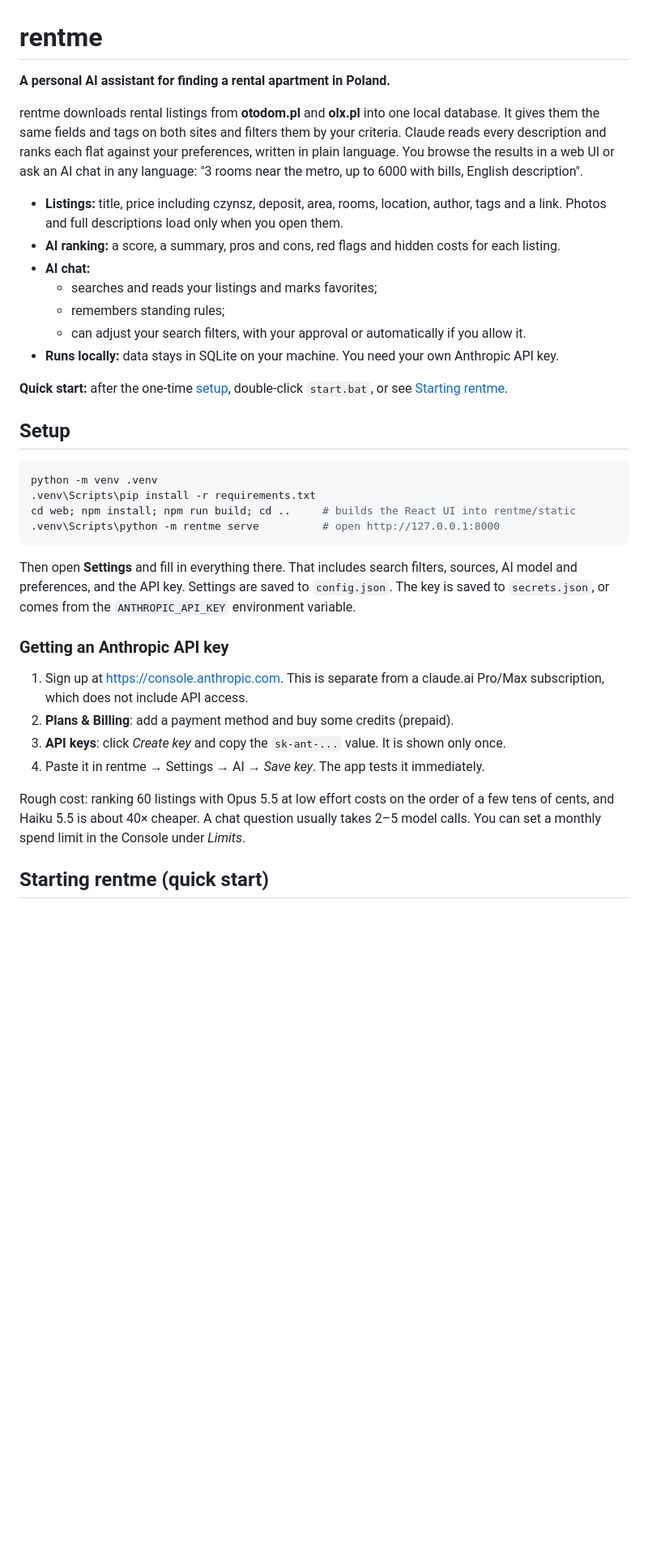
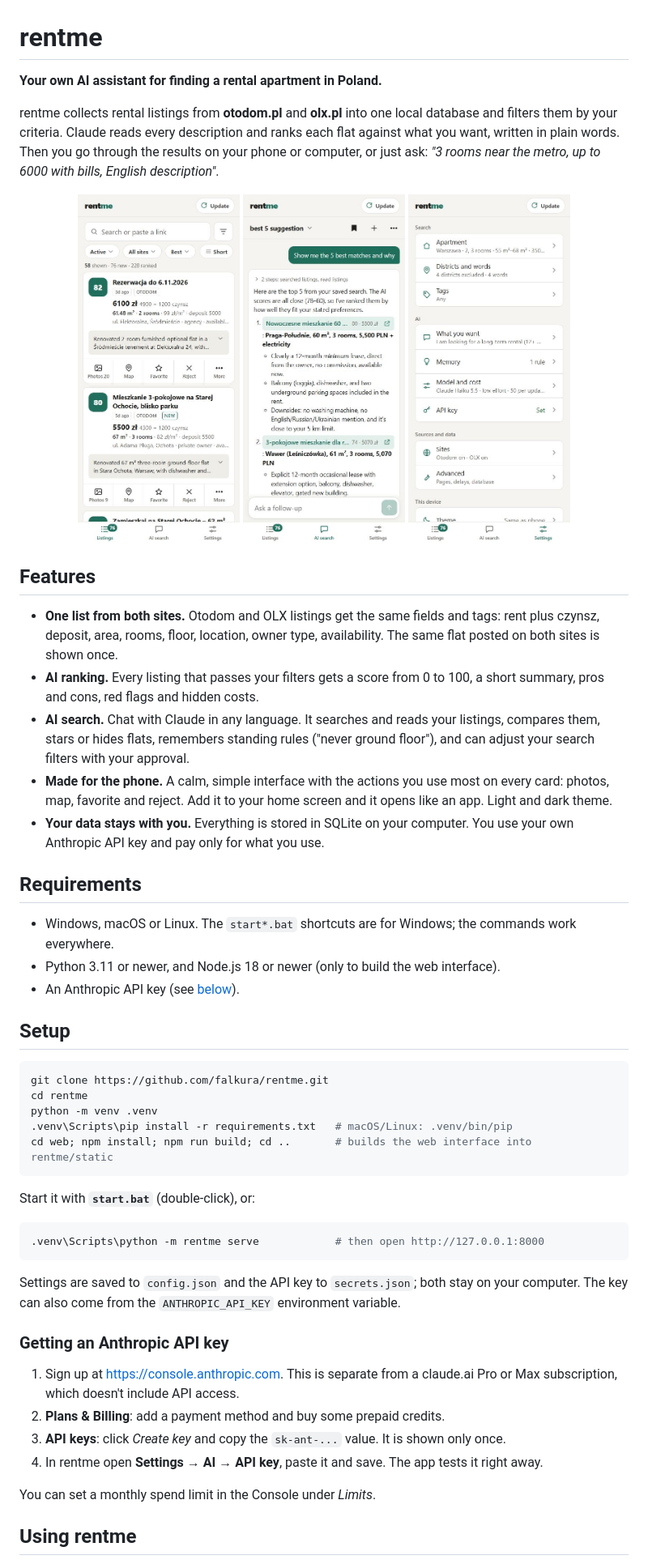
Before and after one commit to falkura/rentme, a Markdown page: README.md, the part around one of its changes. Shown at 81% size. GitHub-like rendering; pictures changed too: docs/screenshots/ai-search.jpg (added), docs/screenshots/listings.jpg (added), docs/screenshots/settings.jpg (added); blank space fills up the shorter version.

Commit message:
feat: readme update, add screenshots

````diff
--- a/README.md
+++ b/README.md
@@ -1,47 +1,67 @@
 # rentme
 
-**A personal AI assistant for finding a rental apartment in Poland.**
+**Your own AI assistant for finding a rental apartment in Poland.**
 
-rentme downloads rental listings from **otodom.pl** and **olx.pl** into one local database. It gives them
-the same fields and tags on both sites and filters them by your criteria. Claude reads every description
-and ranks each flat against your preferences, written in plain language. You browse the results in a web
-UI or ask an AI chat in any language: "3 rooms near the metro, up to 6000 with bills, English description".
+rentme collects rental listings from **otodom.pl** and **olx.pl** into one local database and filters
+them by your criteria. Claude reads every description and ranks each flat against what you want,
+written in plain words. Then you go through the results on your phone or computer, or just ask:
+*"3 rooms near the metro, up to 6000 with bills, English description"*.
 
-- **Listings:** title, price including czynsz, deposit, area, rooms, location, author, tags and a link.
-  Photos and full descriptions load only when you open them.
-- **AI ranking:** a score, a summary, pros and cons, red flags and hidden costs for each listing.
-- **AI chat:**
-  - searches and reads your listings and marks favorites;
-  - remembers standing rules;
-  - can adjust your search filters, with your approval or automatically if you allow it.
-- **Runs locally:** data stays in SQLite on your machine. You need your own Anthropic API key.
+<p align="center">
+  <img src="docs/screenshots/listings.jpg" width="200" alt="Listings: AI-ranked cards with score, price, rooms and location">
+  <img src="docs/screenshots/ai-search.jpg" width="200" alt="AI search: the chat comparing the best matches">
+  <img src="docs/screenshots/settings.jpg" width="200" alt="Settings grouped into Search, AI, Sources and This device">
+</p>
 
-**Quick start:** after the one-time [setup](#setup), double-click `start.bat`, or see
-[Starting rentme](#starting-rentme-quick-start).
+## Features
+
+- **One list from both sites.** Otodom and OLX listings get the same fields and tags: rent plus czynsz,
+  deposit, area, rooms, floor, location, owner type, availability. The same flat posted on both sites is
+  shown once.
+- **AI ranking.** Every listing that passes your filters gets a score from 0 to 100, a short summary,
+  pros and cons, red flags and hidden costs.
+- **AI search.** Chat with Claude in any language. It searches and reads your listings, compares them,
+  stars or hides flats, remembers standing rules ("never ground floor"), and can adjust your search
+  filters with your approval.
+- **Made for the phone.** A calm, simple interface with the actions you use most on every card:
+  photos, map, favorite and reject. Add it to your home screen and it opens like an app. Light and dark theme.
+- **Your data stays with you.** Everything is stored in SQLite on your computer. You use your own
+  Anthropic API key and pay only for what you use.
+
+## Requirements
+
+- Windows, macOS or Linux. The `start*.bat` shortcuts are for Windows; the commands work everywhere.
+- Python 3.11 or newer, and Node.js 18 or newer (only to build the web interface).
+- An Anthropic API key (see [below](#getting-an-anthropic-api-key)).
 
 ## Setup
 
 ```powershell
+git clone https://github.com/falkura/rentme.git
+cd rentme
 python -m venv .venv
-.venv\Scripts\pip install -r requirements.txt
-cd web; npm install; npm run build; cd ..     # builds the React UI into rentme/static
-.venv\Scripts\python -m rentme serve          # open http://127.0.0.1:8000
+.venv\Scripts\pip install -r requirements.txt   # macOS/Linux: .venv/bin/pip
+cd web; npm install; npm run build; cd ..       # builds the web interface into rentme/static
 ```
 
-Then open **Settings** and fill in everything there. That includes search filters, sources,
-AI model and preferences, and the API key. Settings are saved to `config.json`. The key is
-saved to `secrets.json`, or comes from the `ANTHROPIC_API_KEY` environment variable.
+Start it with **`start.bat`** (double-click), or:
+
+```powershell
+.venv\Scripts\python -m rentme serve            # then open http://127.0.0.1:8000
+```
+
+Settings are saved to `config.json` and the API key to `secrets.json`; both stay on your computer.
+The key can also come from the `ANTHROPIC_API_KEY` environment variable.
 
 ### Getting an Anthropic API key
-1. Sign up at https://console.anthropic.com. This is separate from a claude.ai Pro/Max subscription,
-   which does not include API access.
-2. **Plans & Billing**: add a payment method and buy some credits (prepaid).
+
+1. Sign up at https://console.anthropic.com. This is separate from a claude.ai Pro or Max subscription,
+   which doesn't include API access.
+2. **Plans & Billing**: add a payment method and buy some prepaid credits.
 3. **API keys**: click *Create key* and copy the `sk-ant-...` value. It is shown only once.
-4. Paste it in rentme → Settings → AI → *Save key*. The app tests it immediately.
+4. In rentme open **Settings → AI → API key**, paste it and save. The app tests it right away.
 
-Rough cost: ranking 60 listings with Opus 5.5 at low effort costs on the order of a few tens of
-cents, and Haiku 5.5 is about 40× cheaper. A chat question usually takes 2–5 model calls.
 You can set a monthly spend limit in the Console under *Limits*.
 
-## Starting rentme (quick start)
+## Using rentme
 
````
Also changed, not shown: other parts of README.md (+127 -111 lines), docs/social-preview.png (added).
